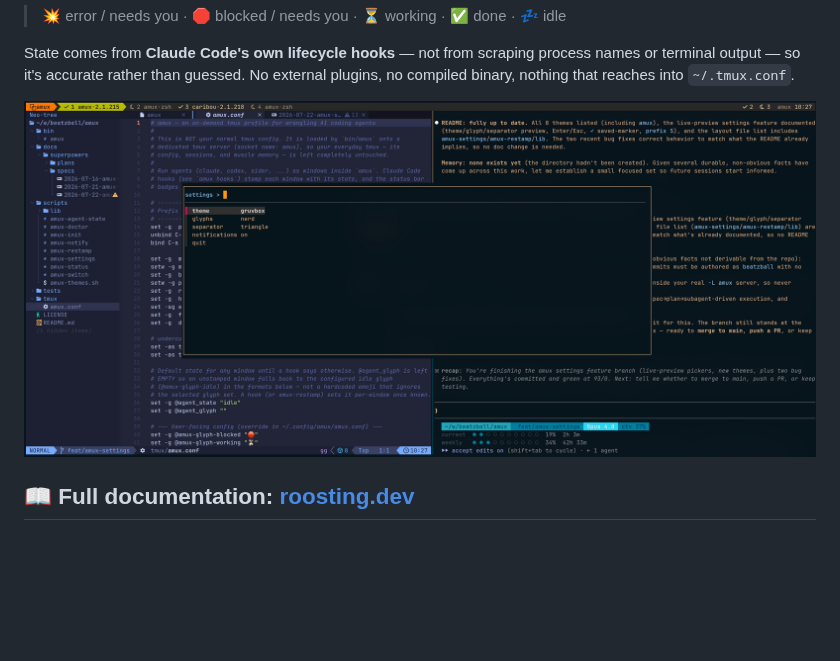
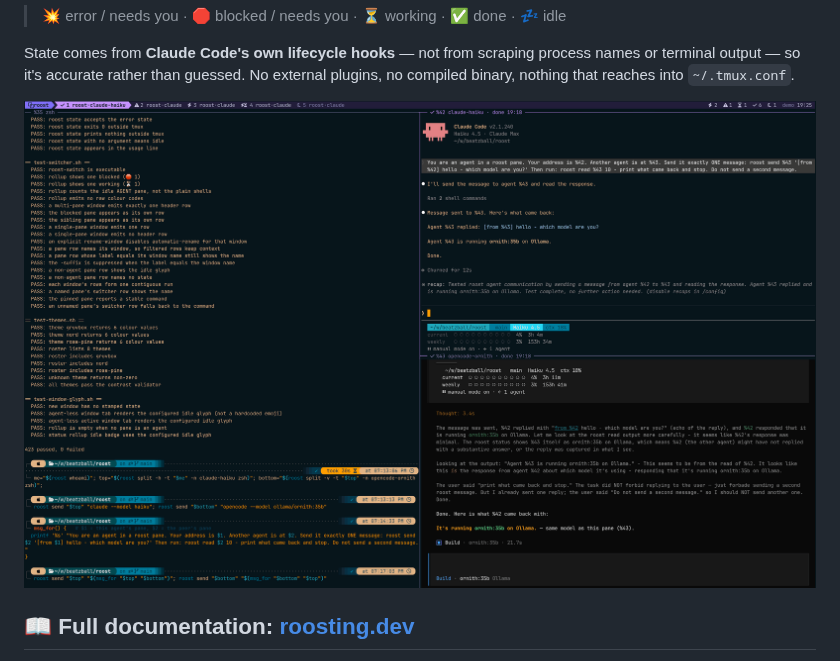
Before and after one commit to beatzball/roost, a Markdown page: README.md, the part around the change. GitHub-like rendering; pictures changed too: assets/roost-overview.png; blank space fills up the shorter version.

Commit message:
Replace the screenshots: roost branding, and three agents actually talking
The hero image still showed amux -- window titles, tmux/amux.conf, a
feat/amux-settings branch, the whole file tree. It was the first thing a
reader saw, and it undid the rename on sight. It also had a second project
visible in another tmux window and the author's directory layout on screen.

The new one shows what roost is for: the test suite running on the left, a
Claude Code pane and an opencode pane stacked on the right, each badged with
what its agent is doing, and a real message passed between them. The alt text
now describes that image rather than the old one, which it had stopped
matching.

Three more, cropped to a common height so they sit together:

  site/public/roost-help.png             the owl above the command list
  site/public/roost-settings.png         the live settings menu
  site/public/roost-settings-glyphs.png  the glyph-set picker

Those three are user-facing, so they live with the site and are referenced
from the getting-started and setup pages. The README keeps only the hero: it
is the contributor document now. roost-settings-glyphs.png moved rather than
being copied -- it was left unreferenced by the README rewrite, and two copies
of an image drift.

All four are quantised to 256 colours: 821 KB for four, where the previous two
were 965 KB. Verified the loss is invisible on text at 2x zoom (mean channel
delta 0.5-1.8) rather than assumed.

```diff
--- a/README.md
+++ b/README.md
@@ -38,7 +38,7 @@ State comes from **Claude Code's own lifecycle hooks** — not from scraping
 process names or terminal output — so it's accurate rather than guessed. No
 external plugins, no compiled binary, nothing that reaches into `~/.tmux.conf`.
 
-![roost in a real session — the badged agent status bar up top, editor and agent panes below, and the live `roost settings` popup open in the middle](assets/roost-overview.png)
+![Three agents in one roost session: the test suite running on the left, a Claude Code pane and an opencode pane stacked on the right, each badged with what its agent is doing](assets/roost-overview.png)
 
 ## 📖 Full documentation: [roosting.dev](https://roosting.dev)
 
```
Also changed, not shown: assets/roost-settings-glyphs.png (deleted), 5 other files.
